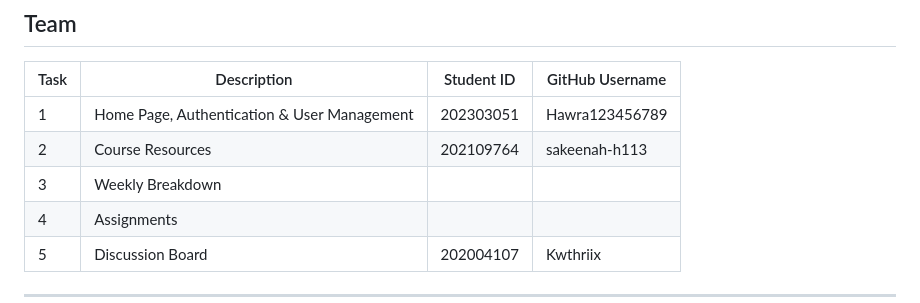
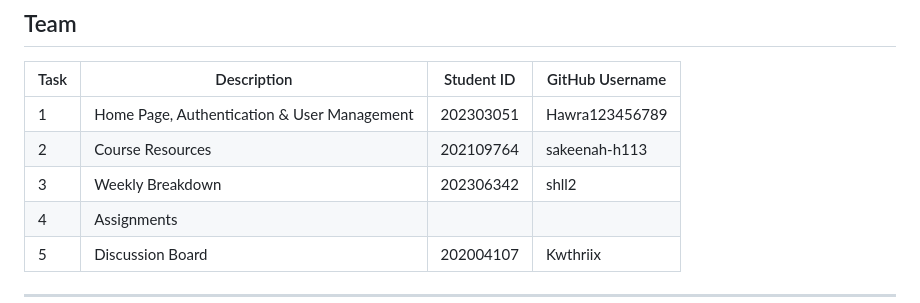
Before and after one commit to ITCS333/course-project-sec5-group5, a Markdown page: README.md, the part around the change. Drawn GitHub-style.

```diff
--- a/README.md
+++ b/README.md
@@ -23,7 +23,7 @@ The website covers five functional areas, each assigned to one team member.
 |------|-------------|------------|-----------------|
 | 1 | Home Page, Authentication & User Management |202303051 |Hawra123456789 |
 | 2 | Course Resources |202109764 |sakeenah-h113 |
-| 3 | Weekly Breakdown | | |
+| 3 | Weekly Breakdown |202306342 |shll2 |
 | 4 | Assignments | | |
 | 5 | Discussion Board |202004107 |Kwthriix |
 
```
